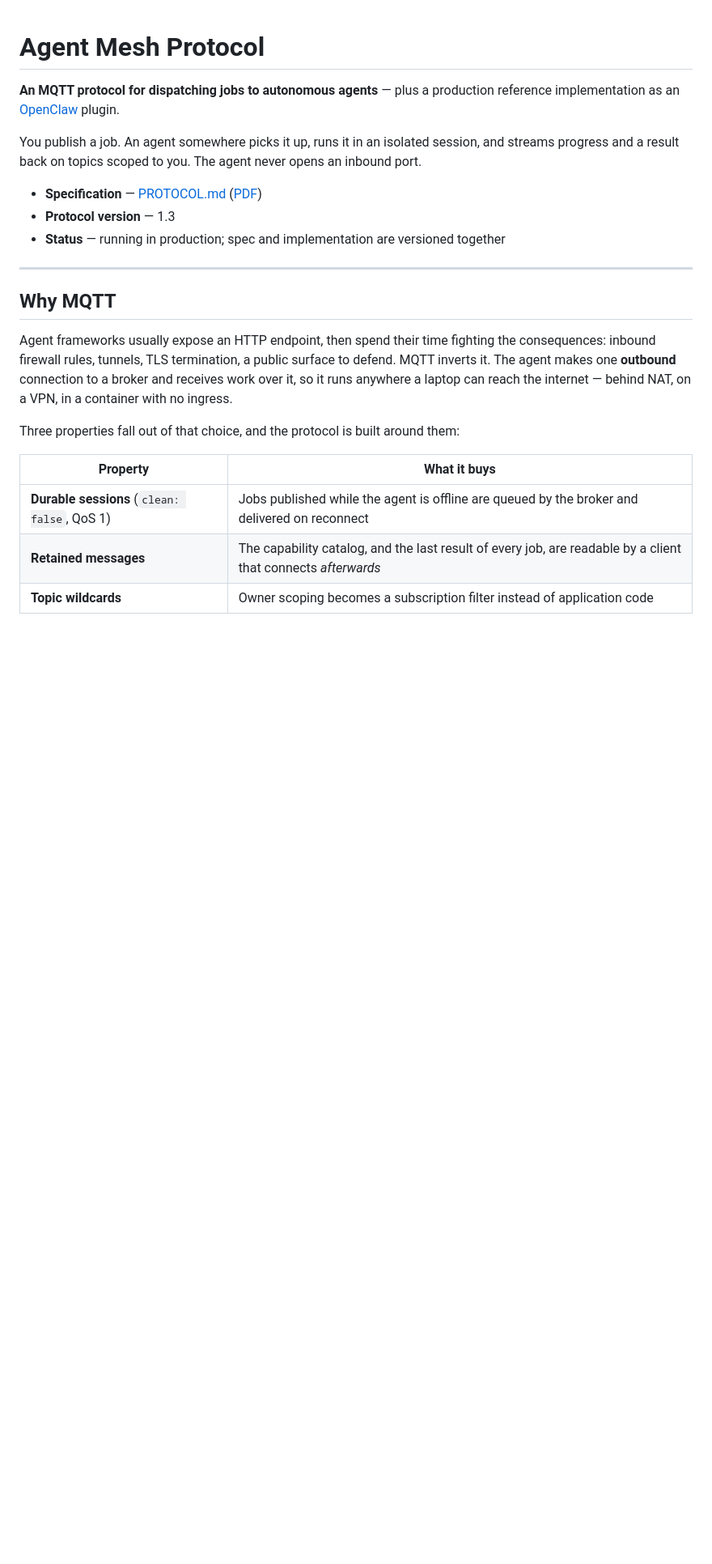
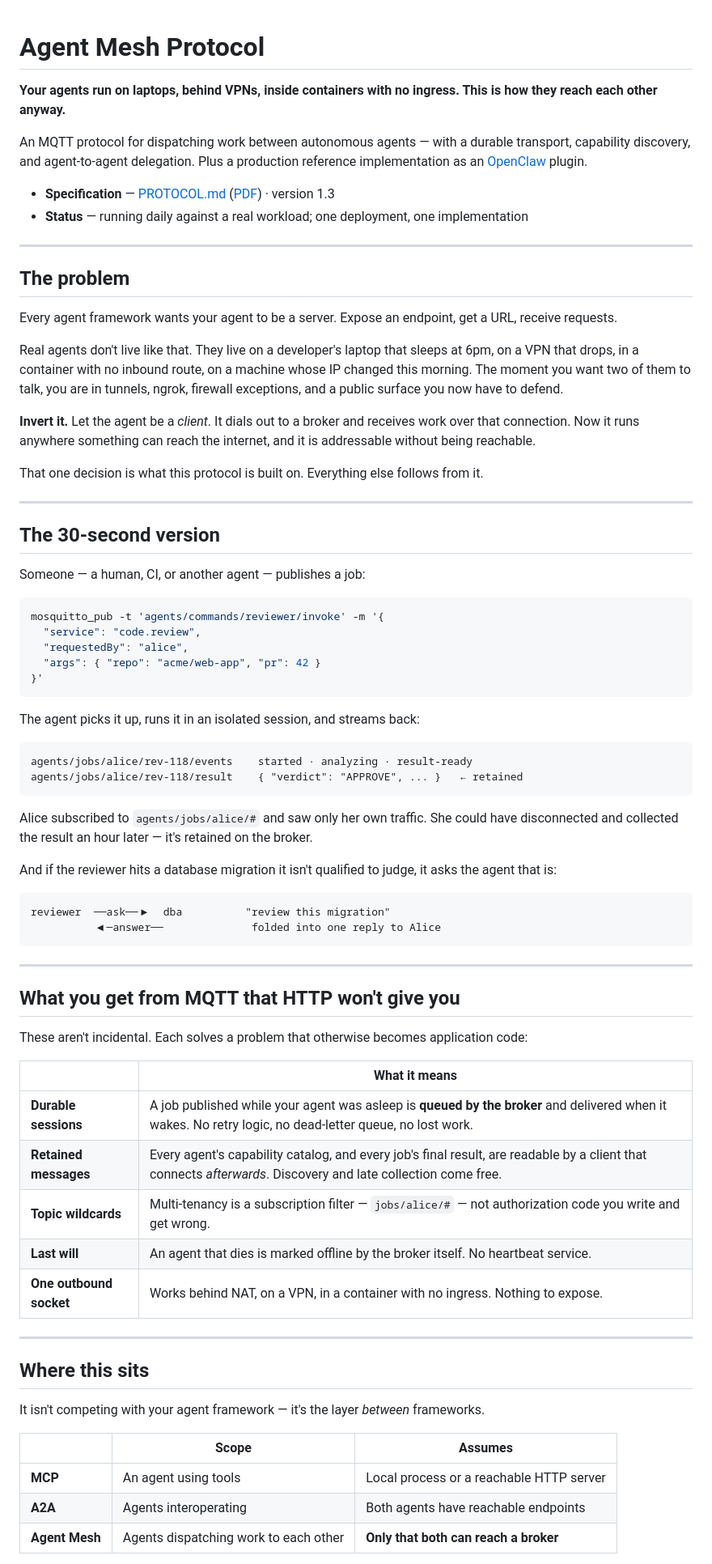
Before and after one commit to p-lexus/plexus, a Markdown page: README.md, the part around one of its changes. Shown at 81% size. Drawn GitHub-style; blank space fills up the shorter version.

````diff
--- a/README.md
+++ b/README.md
@@ -1,29 +1,88 @@
 # Agent Mesh Protocol
 
-**An MQTT protocol for dispatching jobs to autonomous agents** — plus a production reference
-implementation as an [OpenClaw](https://github.com/openclaw) plugin.
+**Your agents run on laptops, behind VPNs, inside containers with no ingress. This is how they
+reach each other anyway.**
 
-You publish a job. An agent somewhere picks it up, runs it in an isolated session, and streams
-progress and a result back on topics scoped to you. The agent never opens an inbound port.
+An MQTT protocol for dispatching work between autonomous agents — with a durable transport,
+capability discovery, and agent-to-agent delegation. Plus a production reference implementation
+as an [OpenClaw](https://github.com/openclaw) plugin.
 
-- **Specification** — [PROTOCOL.md](PROTOCOL.md) ([PDF](PROTOCOL.pdf))
-- **Protocol version** — 1.3
-- **Status** — running in production; spec and implementation are versioned together
+- **Specification** — [PROTOCOL.md](PROTOCOL.md) ([PDF](PROTOCOL.pdf)) · version 1.3
+- **Status** — running daily against a real workload; one deployment, one implementation
 
 ---
 
-## Why MQTT
+## The problem
 
-Agent frameworks usually expose an HTTP endpoint, then spend their time fighting the
-consequences: inbound firewall rules, tunnels, TLS termination, a public surface to defend.
-MQTT inverts it. The agent makes one **outbound** connection to a broker and receives work over
-it, so it runs anywhere a laptop can reach the internet — behind NAT, on a VPN, in a container
-with no ingress.
+Every agent framework wants your agent to be a server. Expose an endpoint, get a URL, receive
+requests.
 
-Three properties fall out of that choice, and the protocol is built around them:
+Real agents don't live like that. They live on a developer's laptop that sleeps at 6pm, on a
+VPN that drops, in a container with no inbound route, on a machine whose IP changed this
+morning. The moment you want two of them to talk, you are in tunnels, ngrok, firewall
+exceptions, and a public surface you now have to defend.
 
-| Property | What it buys |
+**Invert it.** Let the agent be a *client*. It dials out to a broker and receives work over that
+connection. Now it runs anywhere something can reach the internet, and it is addressable without
+being reachable.
+
+That one decision is what this protocol is built on. Everything else follows from it.
+
+---
+
+## The 30-second version
+
+Someone — a human, CI, or another agent — publishes a job:
+
+```bash
+mosquitto_pub -t 'agents/commands/reviewer/invoke' -m '{
+  "service": "code.review",
+  "requestedBy": "alice",
+  "args": { "repo": "acme/web-app", "pr": 42 }
+}'
+```
+
+The agent picks it up, runs it in an isolated session, and streams back:
+
+```
+agents/jobs/alice/rev-118/events    started · analyzing · result-ready
+agents/jobs/alice/rev-118/result    { "verdict": "APPROVE", ... }   ← retained
+```
+
+Alice subscribed to `agents/jobs/alice/#` and saw only her own traffic. She could have
+disconnected and collected the result an hour later — it's retained on the broker.
+
+And if the reviewer hits a database migration it isn't qualified to judge, it asks the agent
+that is:
+
+```
+reviewer  ──ask──▶  dba          "review this migration"
+          ◀─answer──              folded into one reply to Alice
+```
+
+---
+
+## What you get from MQTT that HTTP won't give you
+
+These aren't incidental. Each solves a problem that otherwise becomes application code:
+
+| | What it means |
 |---|---|
-| **Durable sessions** (`clean: false`, QoS 1) | Jobs published while the agent is offline are queued by the broker and delivered on reconnect |
-| **Retained messages** | The capability catalog, and the last result of every job, are readable by a client that connects *afterwards* |
-| **Topic wildcards** | Owner scoping becomes a subscription filter instead of application code |
+| **Durable sessions** | A job published while your agent was asleep is **queued by the broker** and delivered when it wakes. No retry logic, no dead-letter queue, no lost work. |
+| **Retained messages** | Every agent's capability catalog, and every job's final result, are readable by a client that connects *afterwards*. Discovery and late collection come free. |
+| **Topic wildcards** | Multi-tenancy is a subscription filter — `jobs/alice/#` — not authorization code you write and get wrong. |
+| **Last will** | An agent that dies is marked offline by the broker itself. No heartbeat service. |
+| **One outbound socket** | Works behind NAT, on a VPN, in a container with no ingress. Nothing to expose. |
+
+---
+
+## Where this sits
+
+It isn't competing with your agent framework — it's the layer *between* frameworks.
+
+| | Scope | Assumes |
+|---|---|---|
+| **MCP** | An agent using tools | Local process or a reachable HTTP server |
+| **A2A** | Agents interoperating | Both agents have reachable endpoints |
+| **Agent Mesh** | Agents dispatching work to each other | **Only that both can reach a broker** |
+
````
Also changed, not shown: other parts of README.md (+69 -3 lines).
